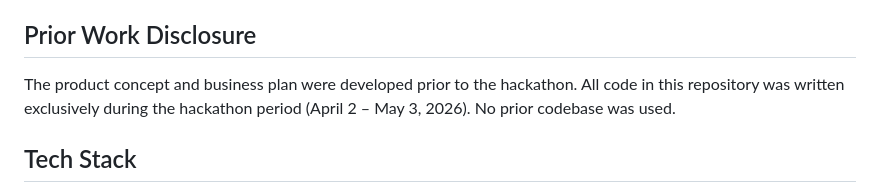
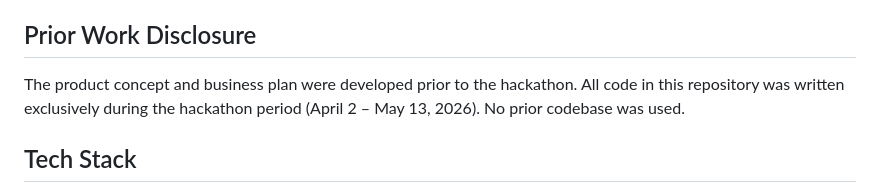
Before and after one commit to anitohlm/Arrive, a Markdown page: README.md, the part around the change. GitHub-like rendering.

```diff
--- a/README.md
+++ b/README.md
@@ -14,7 +14,7 @@ Open the demo URL in any modern browser — sign in with your name, write a morn
 **For judges in a hurry:** open the **DEMO** pill at the top-left → *seed 30 days* → tap the chain heart → *arrive* → *month-end* → *year-end*. You'll see the full ceremony arc — knot, pendant, year necklace — in under two minutes.
 
 ## Prior Work Disclosure
-The product concept and business plan were developed prior to the hackathon. All code in this repository was written exclusively during the hackathon period (April 2 – May 3, 2026). No prior codebase was used.
+The product concept and business plan were developed prior to the hackathon. All code in this repository was written exclusively during the hackathon period (April 2 – May 13, 2026). No prior codebase was used.
 
 ## Tech Stack
 - **Azure AI Foundry** — model hosting for all seven AI agents
```
